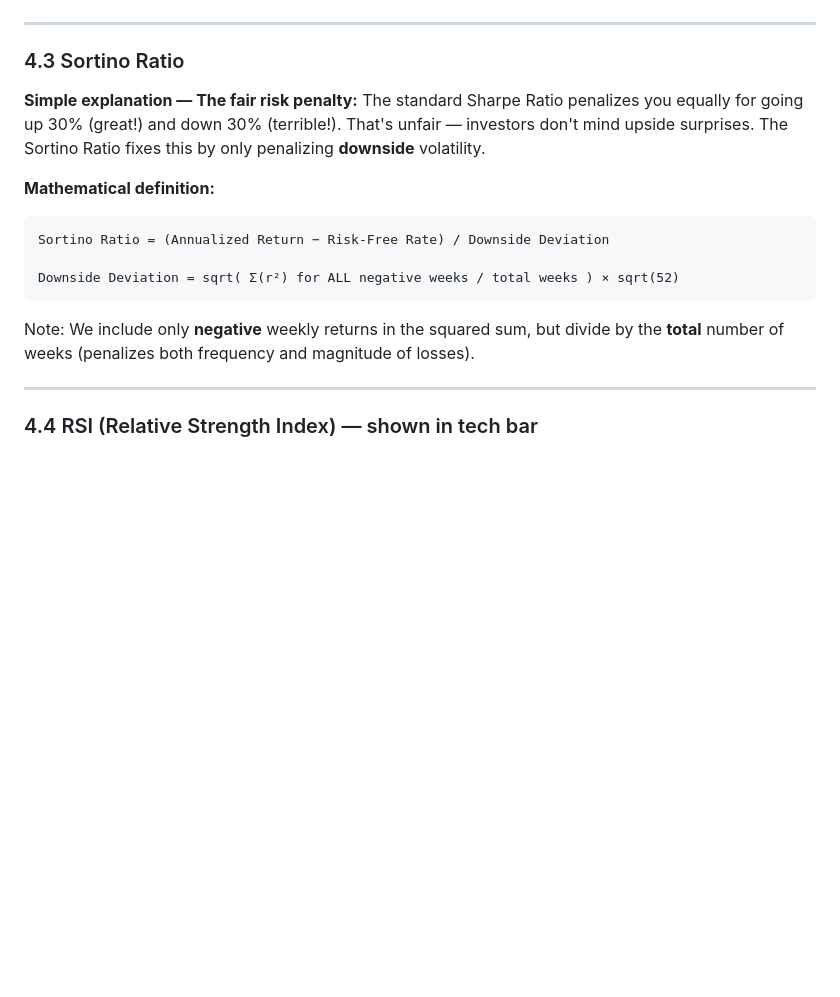
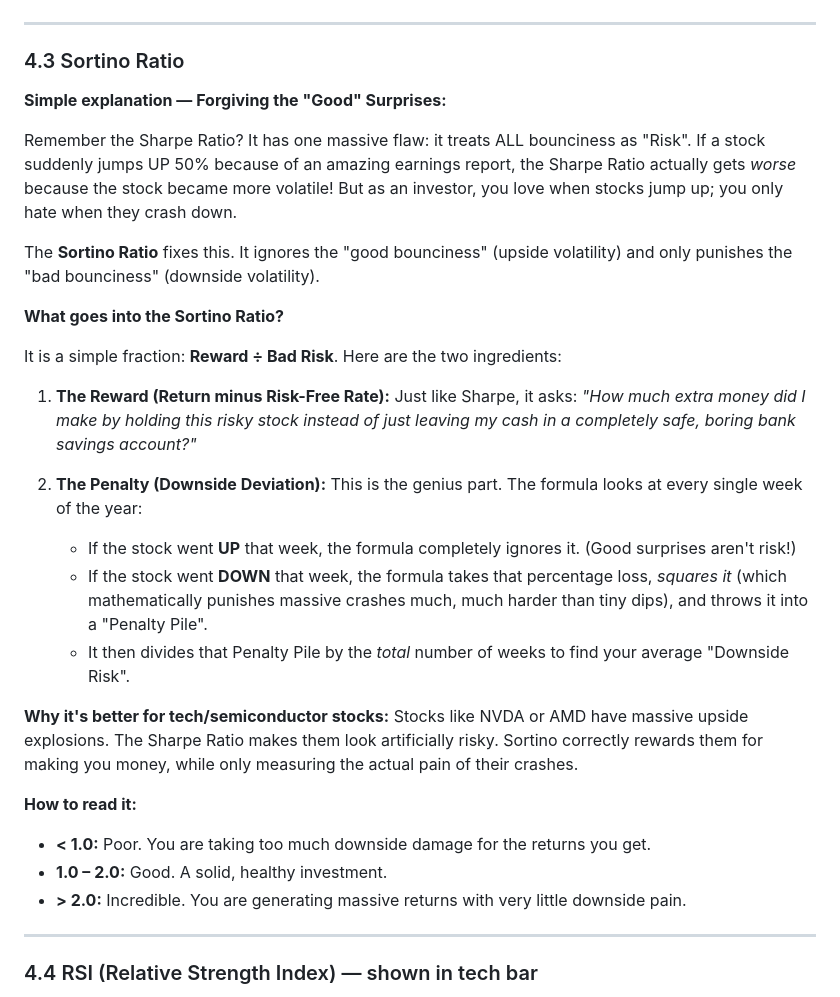
Before and after one commit to chennakeshavadasa/career-semi-quant, a Markdown page: DOCUMENTATION.md, the part around the change. Drawn GitHub-style; blank space fills up the shorter version.

Commit message:
docs: Rewrite Sortino Ratio explanation to remove math and explain components plainly

````diff
--- a/DOCUMENTATION.md
+++ b/DOCUMENTATION.md
@@ -278,18 +278,32 @@ Instead of using confusing math formulas, think of it like grading on a curve in
 
 ### 4.3 Sortino Ratio
 
-**Simple explanation — The fair risk penalty:**
-The standard Sharpe Ratio penalizes you equally for going up 30% (great!) and down 30% (terrible!). That's unfair — investors don't mind upside surprises. The Sortino Ratio fixes this by only penalizing **downside** volatility.
+**Simple explanation — Forgiving the "Good" Surprises:**
 
-**Mathematical definition:**
+Remember the Sharpe Ratio? It has one massive flaw: it treats ALL bounciness as "Risk". If a stock suddenly jumps UP 50% because of an amazing earnings report, the Sharpe Ratio actually gets *worse* because the stock became more volatile! But as an investor, you love when stocks jump up; you only hate when they crash down.
 
-```
-Sortino Ratio = (Annualized Return − Risk-Free Rate) / Downside Deviation
+The **Sortino Ratio** fixes this. It ignores the "good bounciness" (upside volatility) and only punishes the "bad bounciness" (downside volatility).
 
-Downside Deviation = sqrt( Σ(r²) for ALL negative weeks / total weeks ) × sqrt(52)
-```
+**What goes into the Sortino Ratio?**
 
-Note: We include only **negative** weekly returns in the squared sum, but divide by the **total** number of weeks (penalizes both frequency and magnitude of losses).
+It is a simple fraction: **Reward ÷ Bad Risk**. Here are the two ingredients:
+
+1. **The Reward (Return minus Risk-Free Rate):**
+   Just like Sharpe, it asks: *"How much extra money did I make by holding this risky stock instead of just leaving my cash in a completely safe, boring bank savings account?"*
+
+2. **The Penalty (Downside Deviation):**
+   This is the genius part. The formula looks at every single week of the year:
+   - If the stock went **UP** that week, the formula completely ignores it. (Good surprises aren't risk!)
+   - If the stock went **DOWN** that week, the formula takes that percentage loss, *squares it* (which mathematically punishes massive crashes much, much harder than tiny dips), and throws it into a "Penalty Pile".
+   - It then divides that Penalty Pile by the *total* number of weeks to find your average "Downside Risk".
+
+**Why it's better for tech/semiconductor stocks:**
+Stocks like NVDA or AMD have massive upside explosions. The Sharpe Ratio makes them look artificially risky. Sortino correctly rewards them for making you money, while only measuring the actual pain of their crashes.
+
+**How to read it:**
+- **< 1.0:** Poor. You are taking too much downside damage for the returns you get.
+- **1.0 – 2.0:** Good. A solid, healthy investment.
+- **> 2.0:** Incredible. You are generating massive returns with very little downside pain.
 
 ---
 
````
